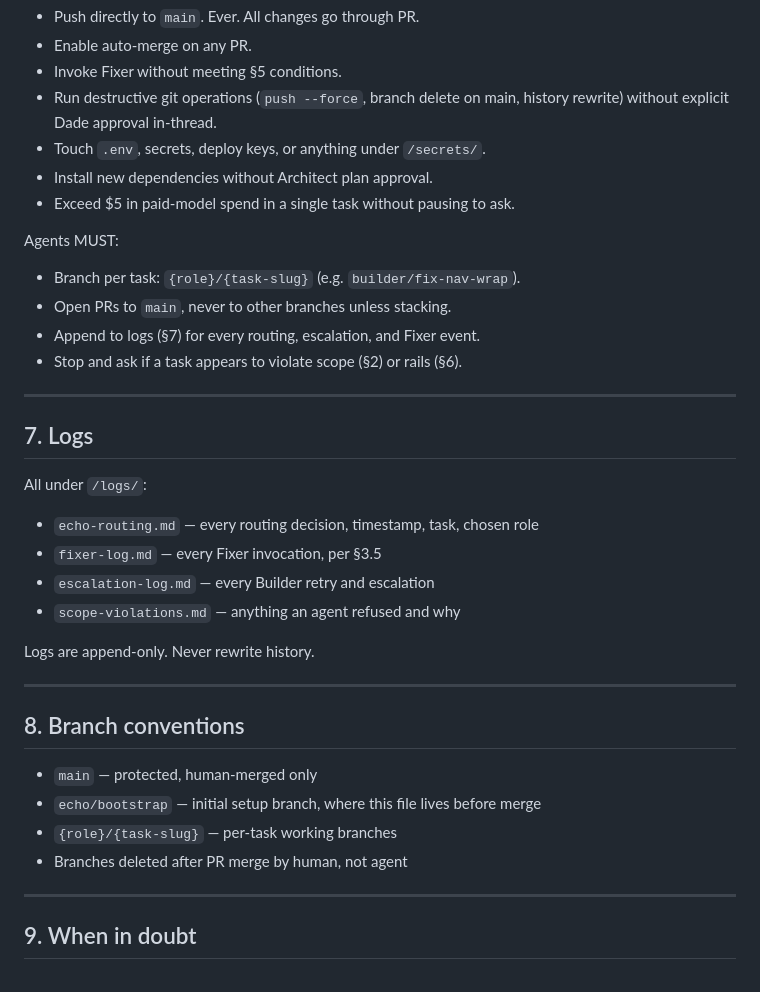
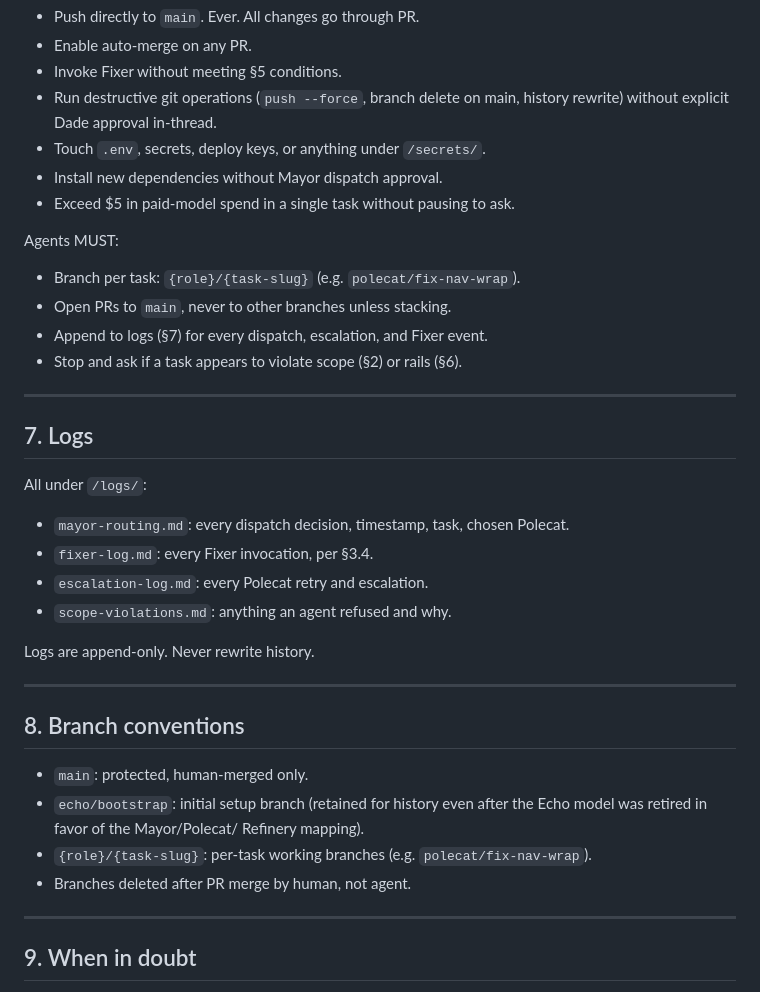
Before and after one commit to dadestudio/dade-neocities, a Markdown page: AGENTS.md, the part around one of its changes. Drawn GitHub-style.

```diff
--- a/AGENTS.md
+++ b/AGENTS.md
@@ -101,14 +107,15 @@ Agents MUST NOT:
 - Run destructive git operations (`push --force`, branch delete on main,
   history rewrite) without explicit Dade approval in-thread.
 - Touch `.env`, secrets, deploy keys, or anything under `/secrets/`.
-- Install new dependencies without Architect plan approval.
-- Exceed $5 in paid-model spend in a single task without pausing to ask.
+- Install new dependencies without Mayor dispatch approval.
+- Exceed $5 in paid-model spend in a single task without pausing to
+  ask.
 
 Agents MUST:
 
-- Branch per task: `{role}/{task-slug}` (e.g. `builder/fix-nav-wrap`).
+- Branch per task: `{role}/{task-slug}` (e.g. `polecat/fix-nav-wrap`).
 - Open PRs to `main`, never to other branches unless stacking.
-- Append to logs (§7) for every routing, escalation, and Fixer event.
+- Append to logs (§7) for every dispatch, escalation, and Fixer event.
 - Stop and ask if a task appears to violate scope (§2) or rails (§6).
 
 ---
@@ -117,10 +124,11 @@ Agents MUST:
 
 All under `/logs/`:
 
-- `echo-routing.md` — every routing decision, timestamp, task, chosen role
-- `fixer-log.md` — every Fixer invocation, per §3.5
-- `escalation-log.md` — every Builder retry and escalation
-- `scope-violations.md` — anything an agent refused and why
+- `mayor-routing.md`: every dispatch decision, timestamp, task, chosen
+  Polecat.
+- `fixer-log.md`: every Fixer invocation, per §3.4.
+- `escalation-log.md`: every Polecat retry and escalation.
+- `scope-violations.md`: anything an agent refused and why.
 
 Logs are append-only. Never rewrite history.
 
@@ -128,10 +136,13 @@ Logs are append-only. Never rewrite history.
 
 ## 8. Branch conventions
 
-- `main` — protected, human-merged only
-- `echo/bootstrap` — initial setup branch, where this file lives before merge
-- `{role}/{task-slug}` — per-task working branches
-- Branches deleted after PR merge by human, not agent
+- `main`: protected, human-merged only.
+- `echo/bootstrap`: initial setup branch (retained for history even
+  after the Echo model was retired in favor of the Mayor/Polecat/
+  Refinery mapping).
+- `{role}/{task-slug}`: per-task working branches (e.g.
+  `polecat/fix-nav-wrap`).
+- Branches deleted after PR merge by human, not agent.
 
 ---
 
```
Also changed, not shown: other parts of AGENTS.md (+51 -45 lines).
